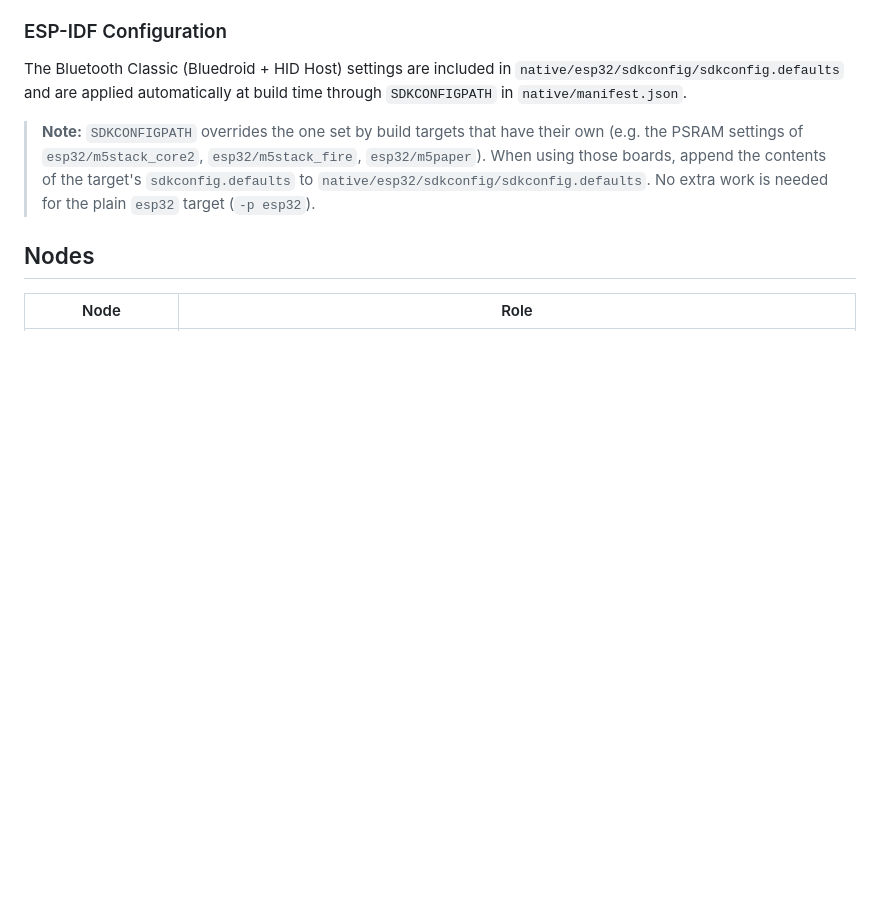
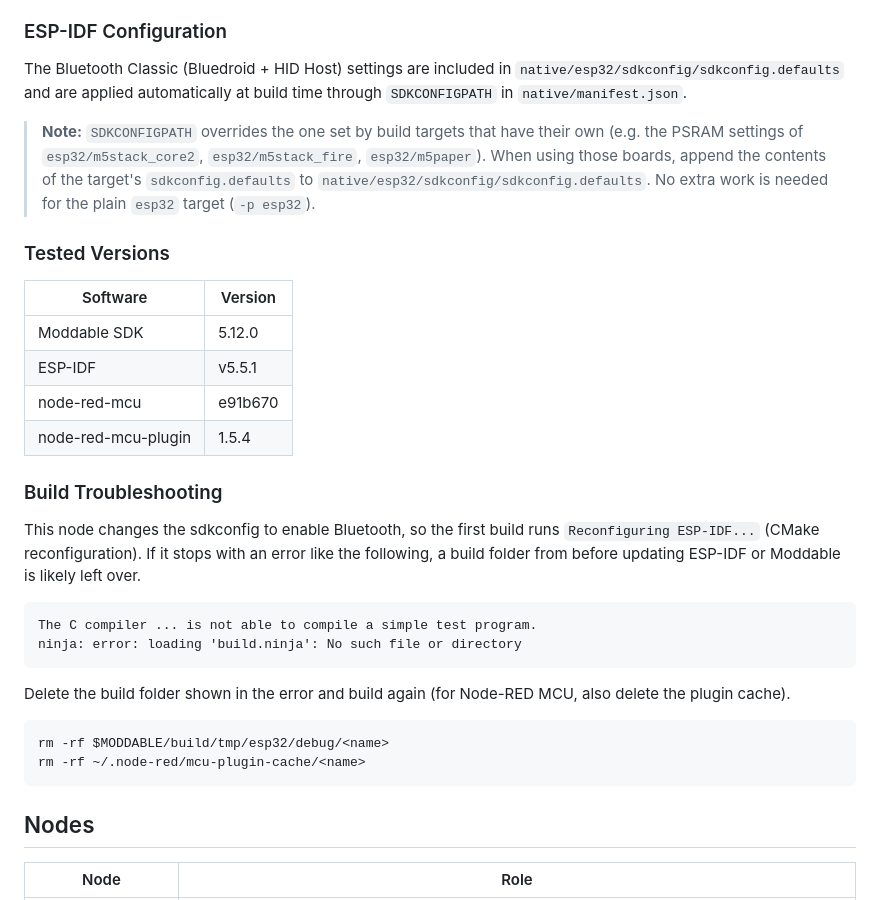
Before and after one commit to 404background/node-red-contrib-mcu-dualshock4, a Markdown page: docs/en/usage.md, the part around the change. GitHub-like rendering; blank space fills up the shorter version.

````diff
--- a/docs/en/usage.md
+++ b/docs/en/usage.md
@@ -23,6 +23,32 @@ The Bluetooth Classic (Bluedroid + HID Host) settings are included in `native/es
 > **Note:** `SDKCONFIGPATH` overrides the one set by build targets that have their own (e.g. the PSRAM settings of `esp32/m5stack_core2`, `esp32/m5stack_fire`, `esp32/m5paper`).
 > When using those boards, append the contents of the target's `sdkconfig.defaults` to `native/esp32/sdkconfig/sdkconfig.defaults`.
 > No extra work is needed for the plain `esp32` target (`-p esp32`).
+
+### Tested Versions
+
+| Software | Version |
+|----------|---------|
+| Moddable SDK | 5.12.0 |
+| ESP-IDF | v5.5.1 |
+| node-red-mcu | e91b670 |
+| node-red-mcu-plugin | 1.5.4 |
+
+### Build Troubleshooting
+
+This node changes the sdkconfig to enable Bluetooth, so the first build runs `Reconfiguring ESP-IDF...` (CMake reconfiguration).
+If it stops with an error like the following, a build folder from before updating ESP-IDF or Moddable is likely left over.
+
+```
+The C compiler ... is not able to compile a simple test program.
+ninja: error: loading 'build.ninja': No such file or directory
+```
+
+Delete the build folder shown in the error and build again (for Node-RED MCU, also delete the plugin cache).
+
+```sh
+rm -rf $MODDABLE/build/tmp/esp32/debug/<name>
+rm -rf ~/.node-red/mcu-plugin-cache/<name>
+```
 
 ## Nodes
 
````
Also changed, not shown: docs/ja/usage.md (+26 -0 lines).
